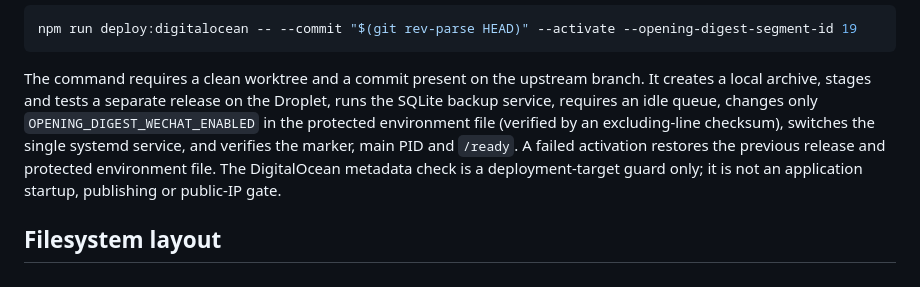
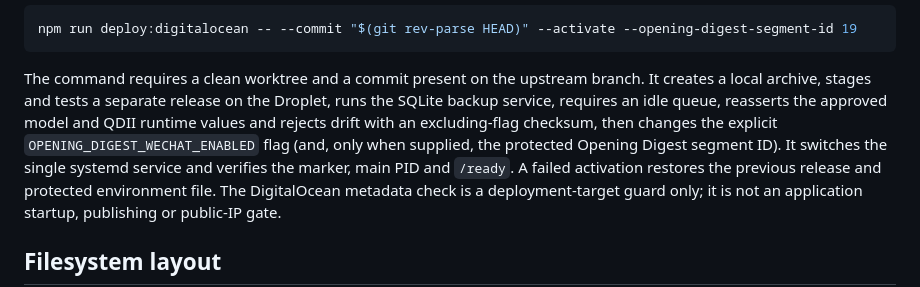
Before and after one commit to zen-tradings/internal-marketing-agent, a Markdown page: deploy/README.md, the part around the change. Rendered like a GitHub page.

Commit message:
docs: clarify protected deploy configuration

```diff
--- a/deploy/README.md
+++ b/deploy/README.md
@@ -36,9 +36,11 @@ npm run deploy:digitalocean -- --commit "$(git rev-parse HEAD)" --activate --ope
 
 The command requires a clean worktree and a commit present on the upstream
 branch. It creates a local archive, stages and tests a separate release on the
-Droplet, runs the SQLite backup service, requires an idle queue, changes only
-`OPENING_DIGEST_WECHAT_ENABLED` in the protected environment file (verified by
-an excluding-line checksum), switches the single systemd service, and verifies
+Droplet, runs the SQLite backup service, requires an idle queue, reasserts the
+approved model and QDII runtime values and rejects drift with an
+excluding-flag checksum, then changes the explicit
+`OPENING_DIGEST_WECHAT_ENABLED` flag (and, only when supplied, the protected
+Opening Digest segment ID). It switches the single systemd service and verifies
 the marker, main PID and `/ready`. A failed activation restores
 the previous release and protected environment file. The DigitalOcean metadata
 check is a deployment-target guard only; it is not an application startup,
```
